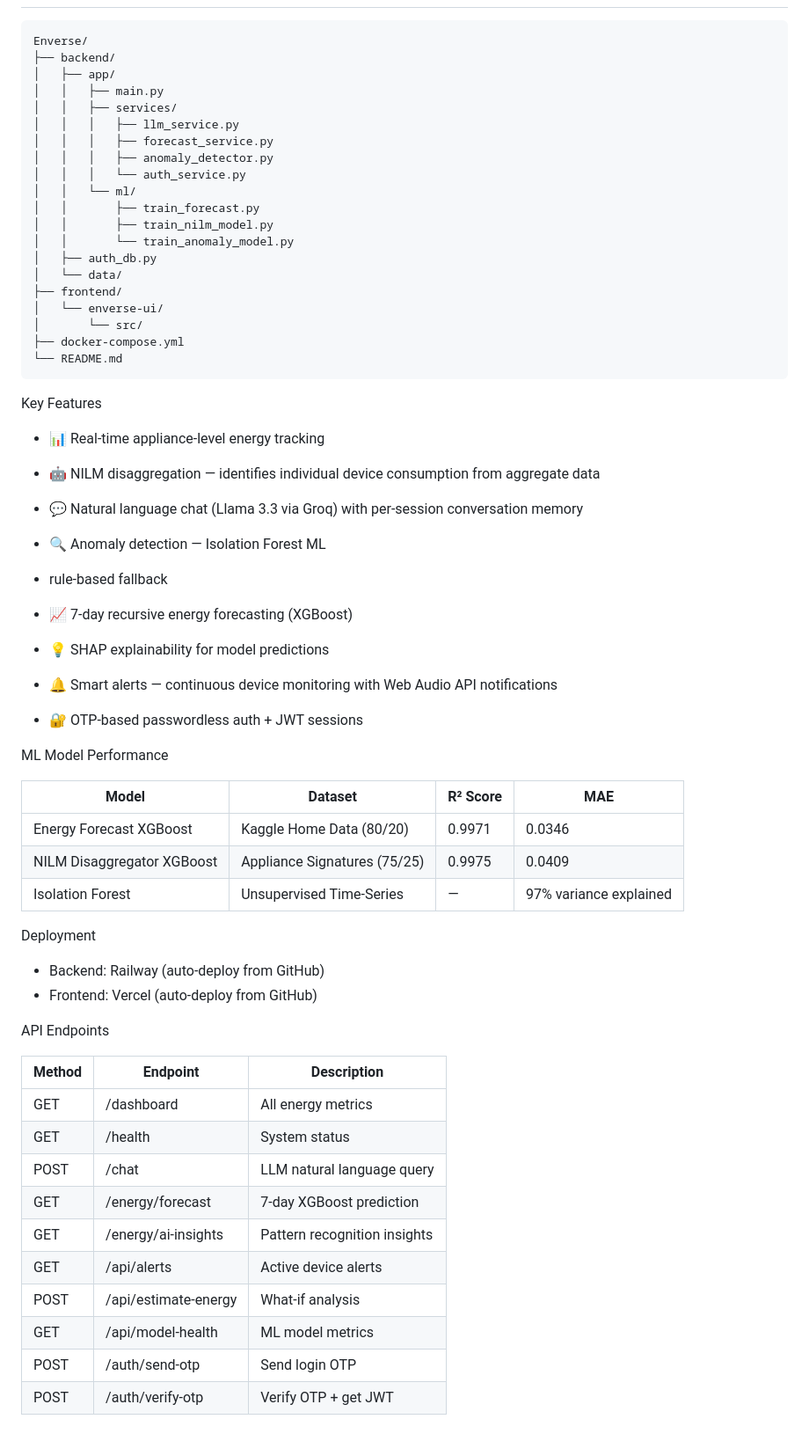
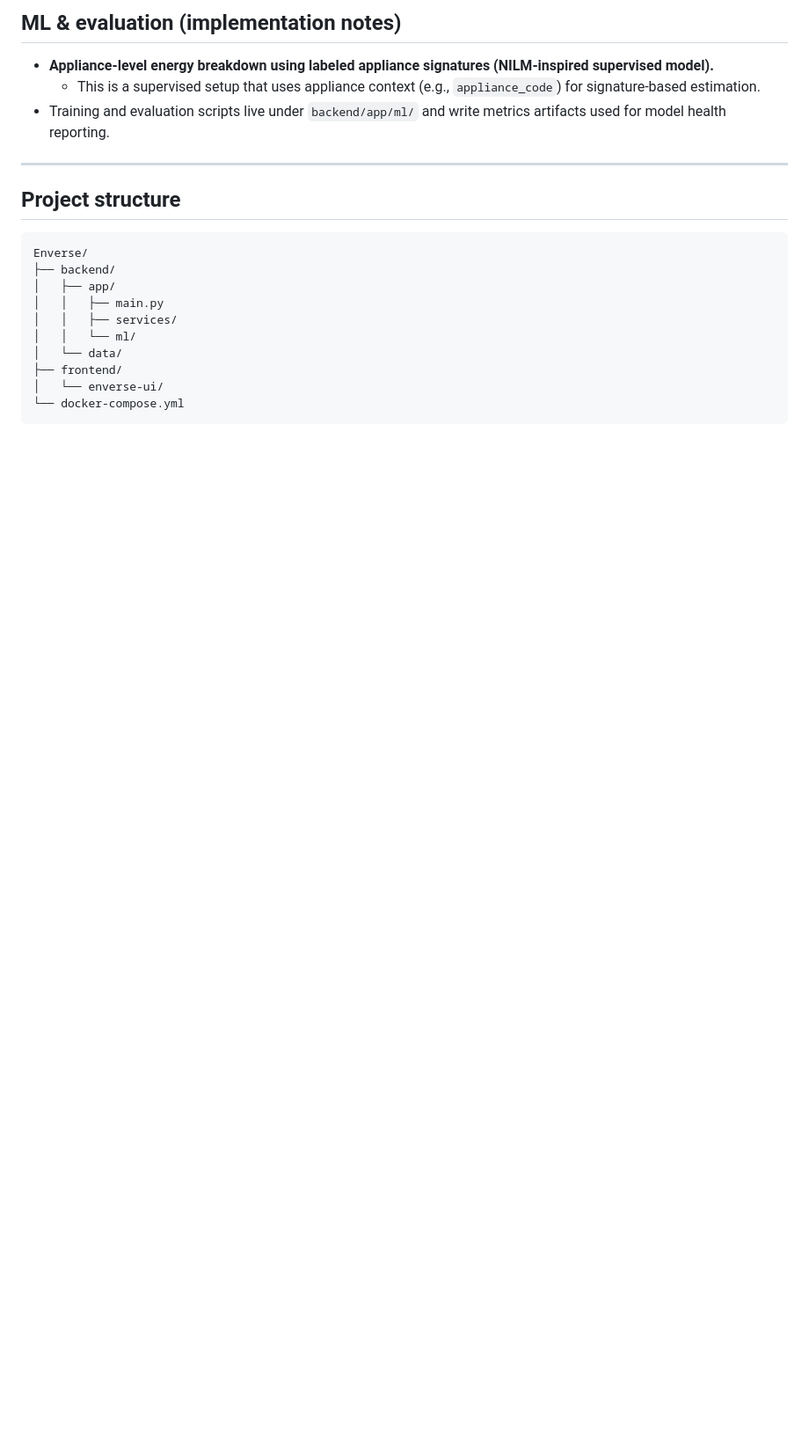
Before and after one commit to Iqraaaakhan/Enverse, a Markdown page: README.md, the part around one of its changes. Shown at 88% size. Rendered like a GitHub page; blank space fills up the shorter version.

````diff
--- a/README.md
+++ b/README.md
@@ -66,67 +134,21 @@ Project Structure
 
+## ML & evaluation (implementation notes)
+- **Appliance-level energy breakdown using labeled appliance signatures (NILM-inspired supervised model).**
+  - This is a supervised setup that uses appliance context (e.g., `appliance_code`) for signature-based estimation.
+- Training and evaluation scripts live under `backend/app/ml/` and write metrics artifacts used for model health reporting.
+
+---
+
+## Project structure
 ```txt
 Enverse/
 ├── backend/
 │   ├── app/
 │   │   ├── main.py
 │   │   ├── services/
-│   │   │   ├── llm_service.py
-│   │   │   ├── forecast_service.py
-│   │   │   ├── anomaly_detector.py
-│   │   │   └── auth_service.py
 │   │   └── ml/
-│   │       ├── train_forecast.py
-│   │       ├── train_nilm_model.py
-│   │       └── train_anomaly_model.py
-│   ├── auth_db.py
 │   └── data/
 ├── frontend/
 │   └── enverse-ui/
-│       └── src/
-├── docker-compose.yml
-└── README.md
+└── docker-compose.yml
 ```
-Key Features
-
-  - 📊 Real-time appliance-level energy tracking
-  - 🤖 NILM disaggregation — identifies individual device consumption from
-    aggregate data
-  - 💬 Natural language chat (Llama 3.3 via Groq) with per-session conversation
-    memory
-  - 🔍 Anomaly detection — Isolation Forest ML
-
-  - rule-based fallback
-
-  - 📈 7-day recursive energy forecasting (XGBoost)
-  - 💡 SHAP explainability for model predictions
-  - 🔔 Smart alerts — continuous device monitoring with Web Audio API
-    notifications
-  - 🔐 OTP-based passwordless auth + JWT sessions
-
-ML Model Performance
-
-| Model                      | Dataset                      | R² Score | MAE                    |
-| -------------------------- | ---------------------------- | -------- | ---------------------- |
-| Energy Forecast XGBoost    | Kaggle Home Data (80/20)     | 0.9971   | 0.0346                 |
-| NILM Disaggregator XGBoost | Appliance Signatures (75/25) | 0.9975   | 0.0409                 |
-| Isolation Forest           | Unsupervised Time-Series     | —        | 97% variance explained |
-
-Deployment
-
-  - Backend: Railway (auto-deploy from GitHub)
-  - Frontend: Vercel (auto-deploy from GitHub)
-
-API Endpoints
-
-| Method | Endpoint             | Description                  |
-| ------ | -------------------- | ---------------------------- |
-| GET    | /dashboard           | All energy metrics           |
-| GET    | /health              | System status                |
-| POST   | /chat                | LLM natural language query   |
-| GET    | /energy/forecast     | 7-day XGBoost prediction     |
-| GET    | /energy/ai-insights  | Pattern recognition insights |
-| GET    | /api/alerts          | Active device alerts         |
-| POST   | /api/estimate-energy | What-if analysis             |
-| GET    | /api/model-health    | ML model metrics             |
-| POST   | /auth/send-otp       | Send login OTP               |
-| POST   | /auth/verify-otp     | Verify OTP + get JWT         |
````
Also changed, not shown: other parts of README.md (+98 -30 lines).
